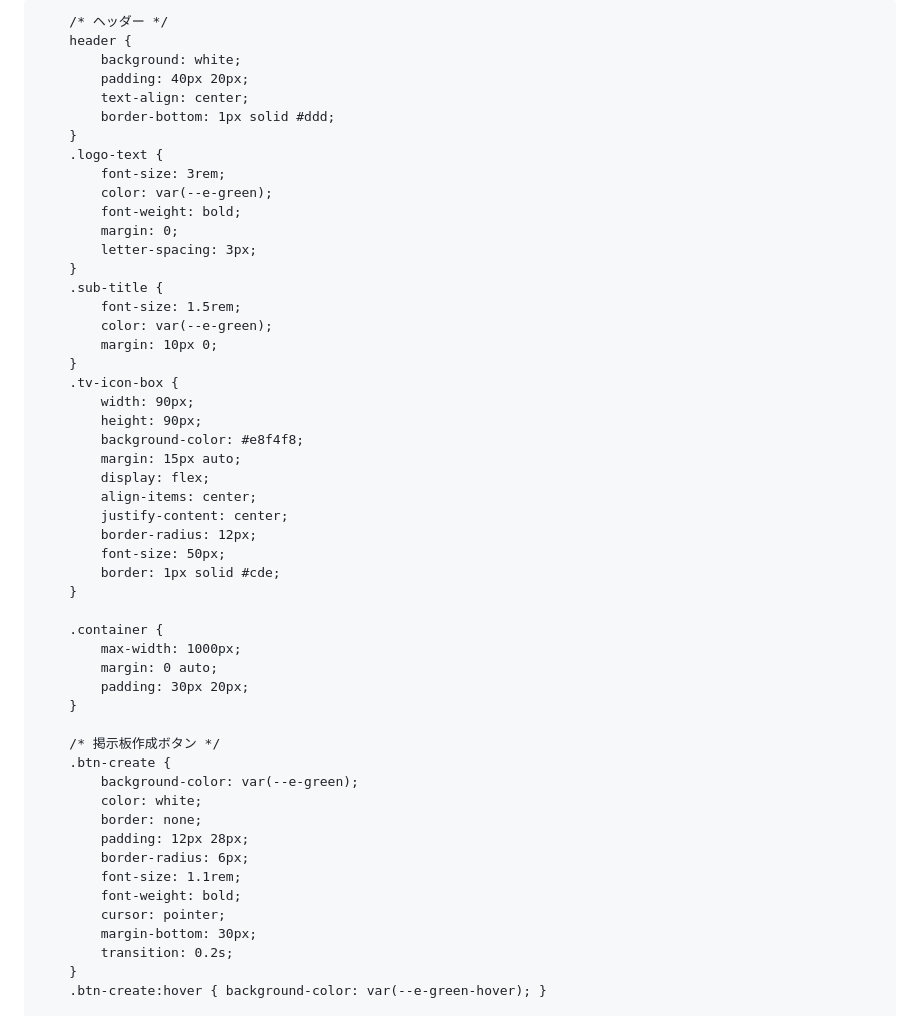
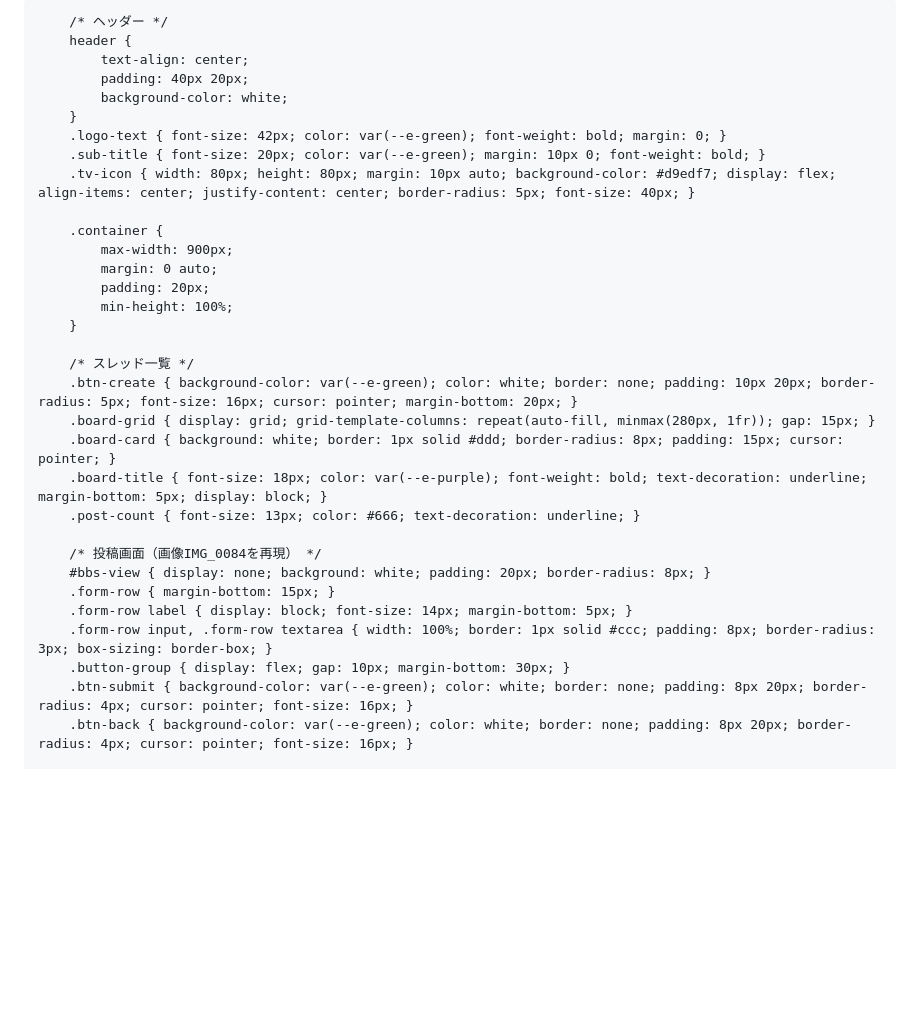
Before and after one commit to soulkin19/soulch, a Markdown page: README.md, the part around one of its changes. Drawn GitHub-style; blank space fills up the shorter version.

```diff
--- a/README.md
+++ b/README.md
@@ -3,73 +3,53 @@
 <head>
     <meta charset="UTF-8">
     <meta name="viewport" content="width=device-width, initial-scale=1.0">
-    <title>e ちゃんねる - 掲示板一覧</title>
+    <title>e ちゃんねる</title>
     <style>
         :root {
             --e-green: #5cb85c;
-            --e-green-hover: #4cae4c;
             --e-purple: #4b0082;
-            --bg-gray: #f4f7f4;
-            --card-shadow: 0 2px 10px rgba(0,0,0,0.08);
+            --bg-light-green: #f4f9f4; /* 薄緑の背景 */
+        }
+        html, body {
+            height: 100%;
+            margin: 0;
+            background-color: var(--bg-light-green); /* 背景を下に伸ばす */
         }
         body {
-            font-family: "Helvetica Neue", Arial, "Hiragino Kaku Gothic ProN", "Hiragino Sans", sans-serif;
-            background-color: var(--bg-gray);
-            margin: 0;
+            font-family: sans-serif;
             color: #333;
-            line-height: 1.6;
         }
 
         /* ヘッダー */
         header {
-            background: white;
+            text-align: center;
             padding: 40px 20px;
-            text-align: center;
-            border-bottom: 1px solid #ddd;
+            background-color: white;
         }
-        .logo-text {
-            font-size: 3rem;
-            color: var(--e-green);
-            font-weight: bold;
-            margin: 0;
-            letter-spacing: 3px;
-        }
-        .sub-title {
-            font-size: 1.5rem;
-            color: var(--e-green);
-            margin: 10px 0;
-        }
-        .tv-icon-box {
-            width: 90px;
-            height: 90px;
-            background-color: #e8f4f8;
-            margin: 15px auto;
-            display: flex;
-            align-items: center;
-            justify-content: center;
-            border-radius: 12px;
-            font-size: 50px;
-            border: 1px solid #cde;
+        .logo-text { font-size: 42px; color: var(--e-green); font-weight: bold; margin: 0; }
+        .sub-title { font-size: 20px; color: var(--e-green); margin: 10px 0; font-weight: bold; }
+        .tv-icon { width: 80px; height: 80px; margin: 10px auto; background-color: #d9edf7; display: flex; align-items: center; justify-content: center; border-radius: 5px; font-size: 40px; }
+
+        .container {
+            max-width: 900px;
+            margin: 0 auto;
+            padding: 20px;
+            min-height: 100%;
         }
 
-        .container {
-            max-width: 1000px;
-            margin: 0 auto;
-            padding: 30px 20px;
-        }
+        /* スレッド一覧 */
+        .btn-create { background-color: var(--e-green); color: white; border: none; padding: 10px 20px; border-radius: 5px; font-size: 16px; cursor: pointer; margin-bottom: 20px; }
+        .board-grid { display: grid; grid-template-columns: repeat(auto-fill, minmax(280px, 1fr)); gap: 15px; }
+        .board-card { background: white; border: 1px solid #ddd; border-radius: 8px; padding: 15px; cursor: pointer; }
+        .board-title { font-size: 18px; color: var(--e-purple); font-weight: bold; text-decoration: underline; margin-bottom: 5px; display: block; }
+        .post-count { font-size: 13px; color: #666; text-decoration: underline; }
 
-        /* 掲示板作成ボタン */
-        .btn-create {
-            background-color: var(--e-green);
-            color: white;
-            border: none;
-            padding: 12px 28px;
-            border-radius: 6px;
-            font-size: 1.1rem;
-            font-weight: bold;
-            cursor: pointer;
-            margin-bottom: 30px;
-            transition: 0.2s;
-        }
-        .btn-create:hover { background-color: var(--e-green-hover); }
+        /* 投稿画面（画像IMG_0084を再現） */
+        #bbs-view { display: none; background: white; padding: 20px; border-radius: 8px; }
+        .form-row { margin-bottom: 15px; }
+        .form-row label { display: block; font-size: 14px; margin-bottom: 5px; }
+        .form-row input, .form-row textarea { width: 100%; border: 1px solid #ccc; padding: 8px; border-radius: 3px; box-sizing: border-box; }
+        .button-group { display: flex; gap: 10px; margin-bottom: 30px; }
+        .btn-submit { background-color: var(--e-green); color: white; border: none; padding: 8px 20px; border-radius: 4px; cursor: pointer; font-size: 16px; }
+        .btn-back { background-color: var(--e-green); color: white; border: none; padding: 8px 20px; border-radius: 4px; cursor: pointer; font-size: 16px; }
 
```
Also changed, not shown: other parts of README.md (+41 -122 lines).
